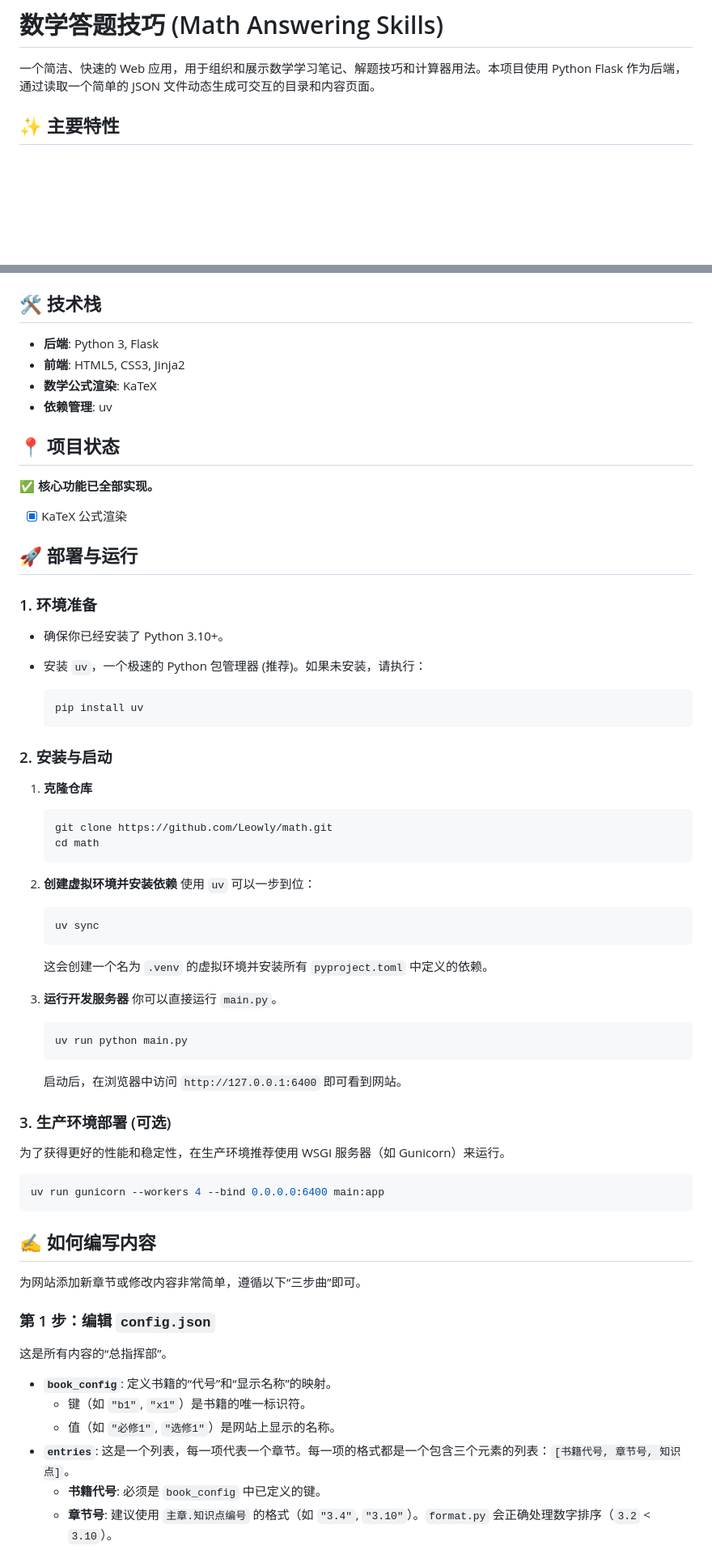
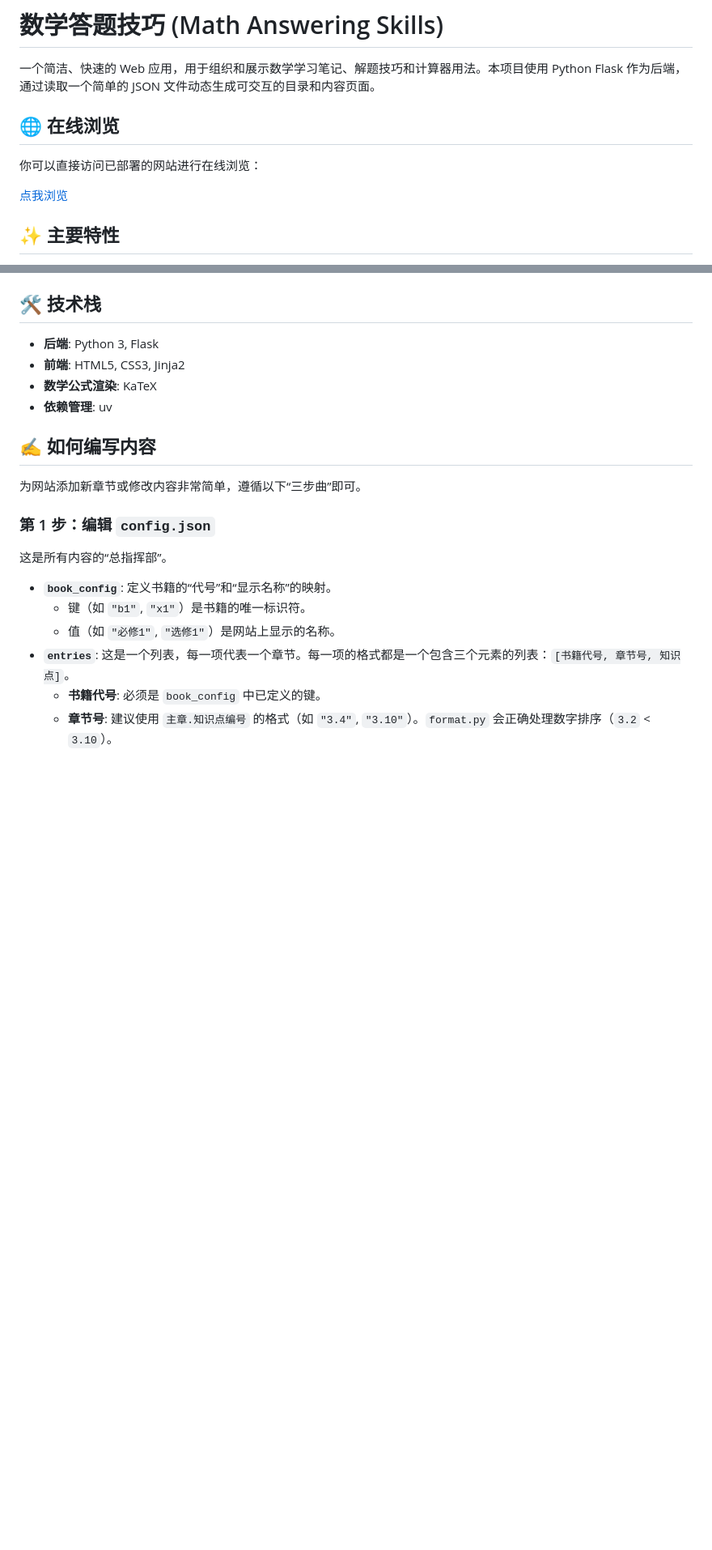
Before and after one commit to Leowly/math, a Markdown page: README.md, 2 parts joined by grey strips. Shown at 81% size. GitHub-like rendering; blank space fills up the shorter version.

````diff
--- a/README.md
+++ b/README.md
@@ -1,6 +1,11 @@
 # 数学答题技巧 (Math Answering Skills)
 
 一个简洁、快速的 Web 应用，用于组织和展示数学学习笔记、解题技巧和计算器用法。本项目使用 Python Flask 作为后端，通过读取一个简单的 JSON 文件动态生成可交互的目录和内容页面。
+## 🌐 在线浏览
+
+你可以直接访问已部署的网站进行在线浏览：
+
+[点我浏览](https://leowly.github.io/math)
 
 ## ✨ 主要特性
 
@@ -17,58 +22,6 @@
 - **前端**: HTML5, CSS3, Jinja2
 - **数学公式渲染**: KaTeX
 - **依赖管理**: uv
-
-## 📍 项目状态
-
-✅ **核心功能已全部实现。**
-
-- [x] KaTeX 公式渲染
-
-## 🚀 部署与运行
-
-### 1. 环境准备
-
-- 确保你已经安装了 Python 3.10+。
-- 安装 `uv`，一个极速的 Python 包管理器 (推荐)。如果未安装，请执行：
-
-  ```bash
-  pip install uv
-  ```
-
-### 2. 安装与启动
-
-1. **克隆仓库**
-
-    ```bash
-    git clone https://github.com/Leowly/math.git
-    cd math
-    ```
-
-2. **创建虚拟环境并安装依赖**
-    使用 `uv` 可以一步到位：
-
-    ```bash
-    uv sync
-    ```
-
-    这会创建一个名为 `.venv` 的虚拟环境并安装所有 `pyproject.toml` 中定义的依赖。
-
-3. **运行开发服务器**
-    你可以直接运行 `main.py`。
-
-    ```bash
-    uv run python main.py
-    ```
-
-    启动后，在浏览器中访问 `http://127.0.0.1:6400` 即可看到网站。
-
-### 3. 生产环境部署 (可选)
-
-为了获得更好的性能和稳定性，在生产环境推荐使用 WSGI 服务器（如 Gunicorn）来运行。
-
-```bash
-uv run gunicorn --workers 4 --bind 0.0.0.0:6400 main:app
-```
 
 ## ✍️ 如何编写内容
 
````
